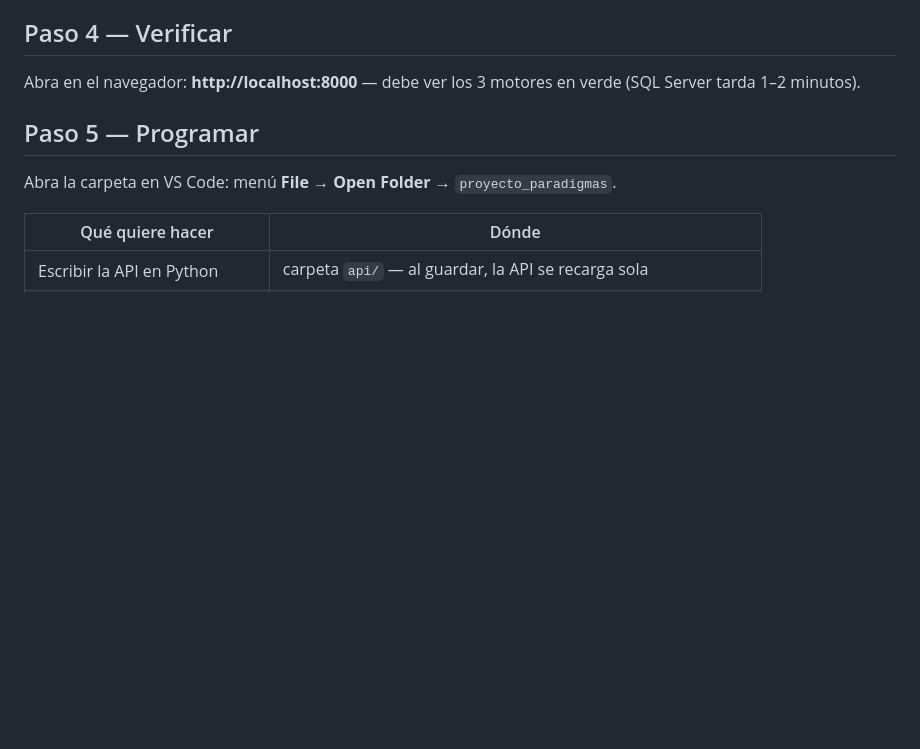
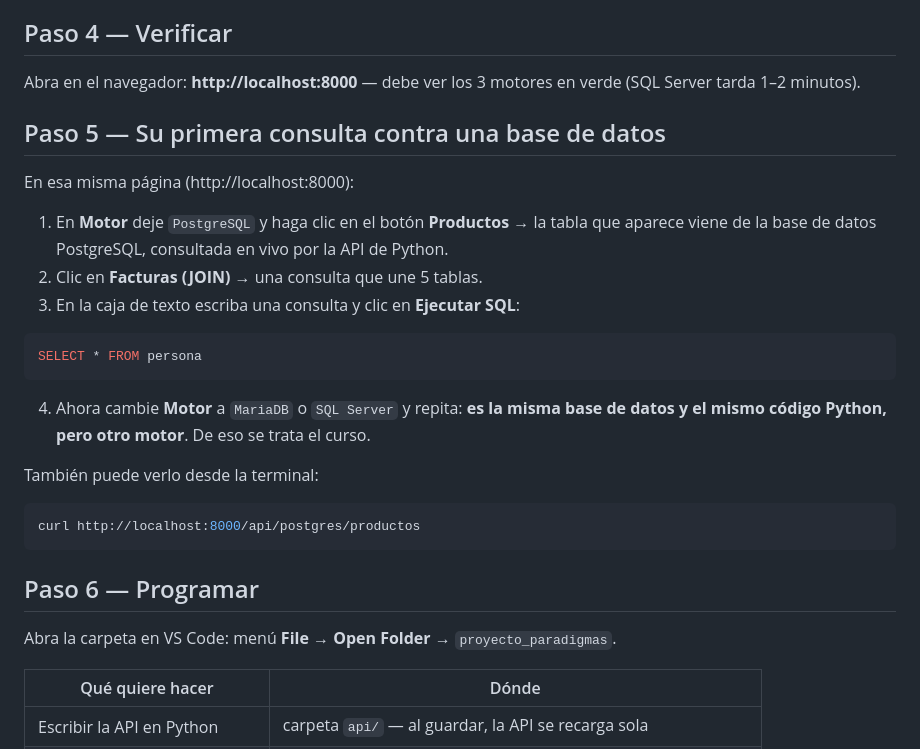
Before and after one commit to ccastro2050/proyecto_construccion1, a Markdown page: docs/GUIA_ESTUDIANTE.md, the part around the change. GitHub-like rendering; blank space fills up the shorter version.

Commit message:
docs: paso 5 con la primera consulta en vivo contra las 3 BD

````diff
--- a/docs/GUIA_ESTUDIANTE.md
+++ b/docs/GUIA_ESTUDIANTE.md
@@ -45,7 +45,27 @@ docker compose up -d --build
 
 Abra en el navegador: **http://localhost:8000** — debe ver los 3 motores en verde (SQL Server tarda 1–2 minutos).
 
-## Paso 5 — Programar
+## Paso 5 — Su primera consulta contra una base de datos
+
+En esa misma página (http://localhost:8000):
+
+1. En **Motor** deje `PostgreSQL` y haga clic en el botón **Productos** → la tabla que aparece viene de la base de datos PostgreSQL, consultada en vivo por la API de Python.
+2. Clic en **Facturas (JOIN)** → una consulta que une 5 tablas.
+3. En la caja de texto escriba una consulta y clic en **Ejecutar SQL**:
+
+```sql
+SELECT * FROM persona
+```
+
+4. Ahora cambie **Motor** a `MariaDB` o `SQL Server` y repita: **es la misma base de datos y el mismo código Python, pero otro motor**. De eso se trata el curso.
+
+También puede verlo desde la terminal:
+
+```powershell
+curl http://localhost:8000/api/postgres/productos
+```
+
+## Paso 6 — Programar
 
 Abra la carpeta en VS Code: menú **File → Open Folder** → `proyecto_paradigmas`.
 
````
